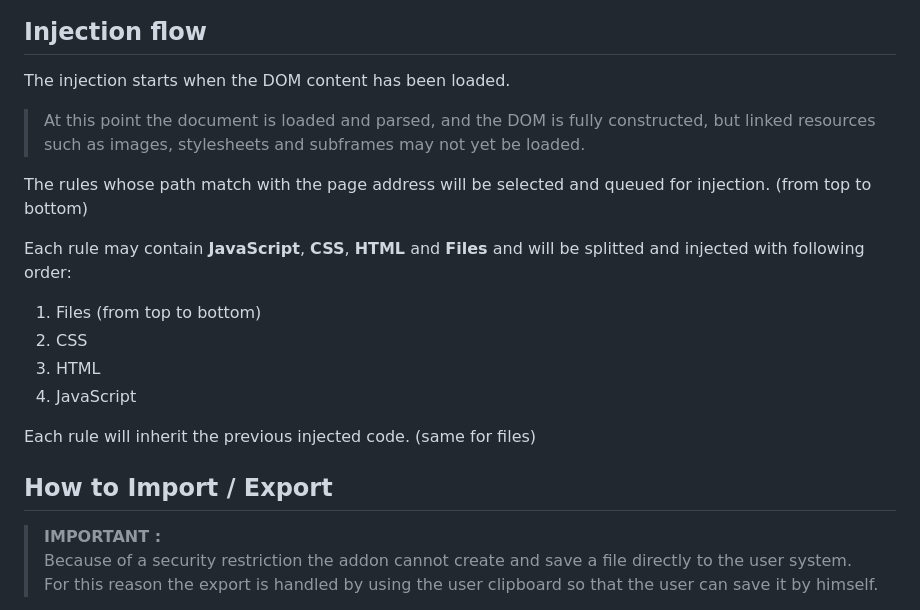
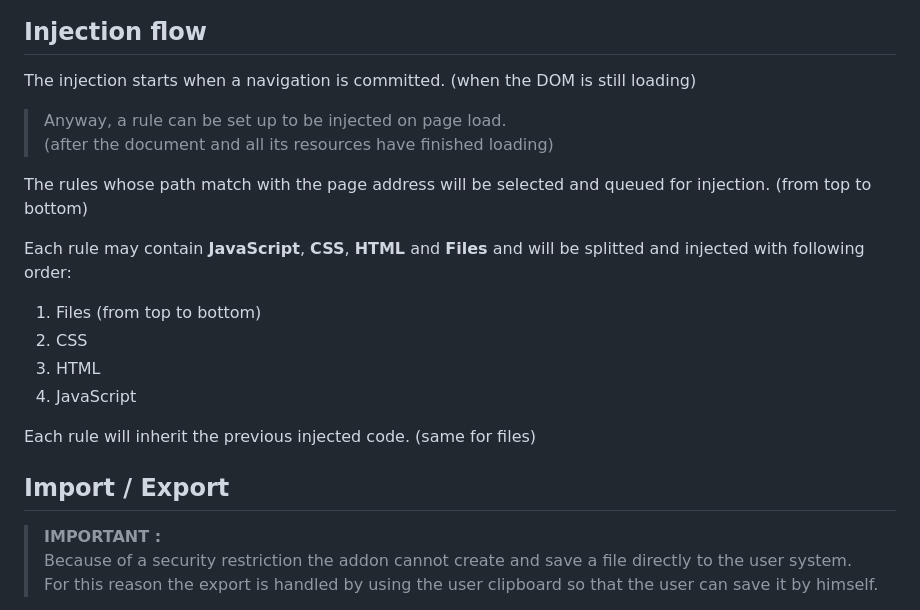
Before and after one commit to Lor-Saba/Code-Injector, a Markdown page: README.md, the part around the change printed below. GitHub-like rendering.

Commit message:
split injection flow between onload & oncommit fix style for tab handler

```diff
--- a/README.md
+++ b/README.md
@@ -24,7 +34,8 @@ I was usually getting around these boring stuff by opening the browser console t
 ## Injection flow
 
-The injection starts when the DOM content has been loaded.
->At this point the document is loaded and parsed, and the DOM is fully constructed, but linked resources such as images, stylesheets and subframes may not yet be loaded.
+The injection starts when a navigation is committed. (when the DOM is still loading)
+>Anyway, a rule can be set up to be injected on page load.
+(after the document and all its resources have finished loading)
 
 The rules whose path match with the page address will be selected and queued for injection. (from top to bottom)
 
@@ -38,7 +49,7 @@ Each rule may contain **JavaScript**, **CSS**, **HTML** and **Files** and will b
 Each rule will inherit the previous injected code. (same for files)
 
 
-## How to Import / Export
+## Import / Export
 
 >**IMPORTANT :**
 Because of a security restriction the addon cannot create and save a file directly to the user system. For this reason the export is handled by using the user clipboard so that the user can save it by himself.
```
Also changed, not shown: other parts of README.md (+16 -6 lines), readme-resources/screenshots/no_photo.jpg (added), 5 other files.
